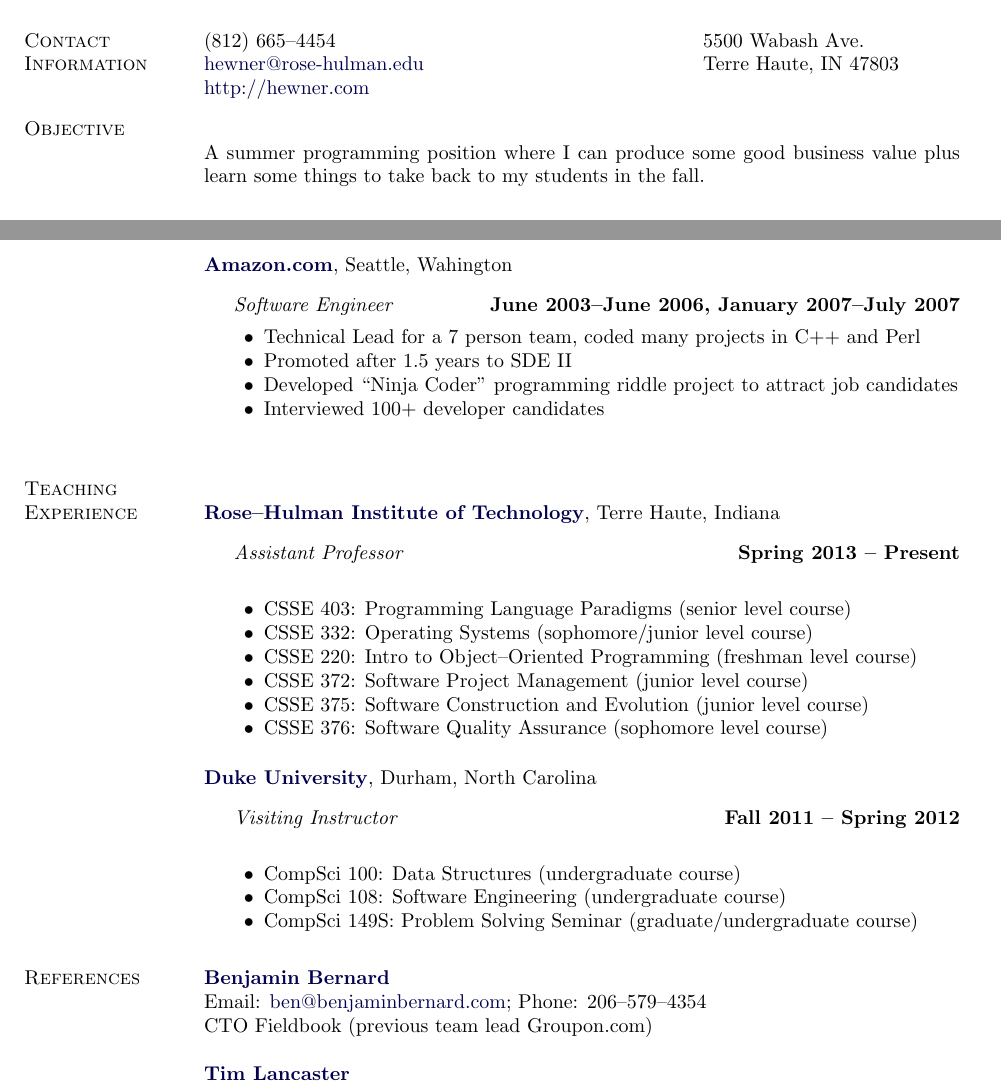
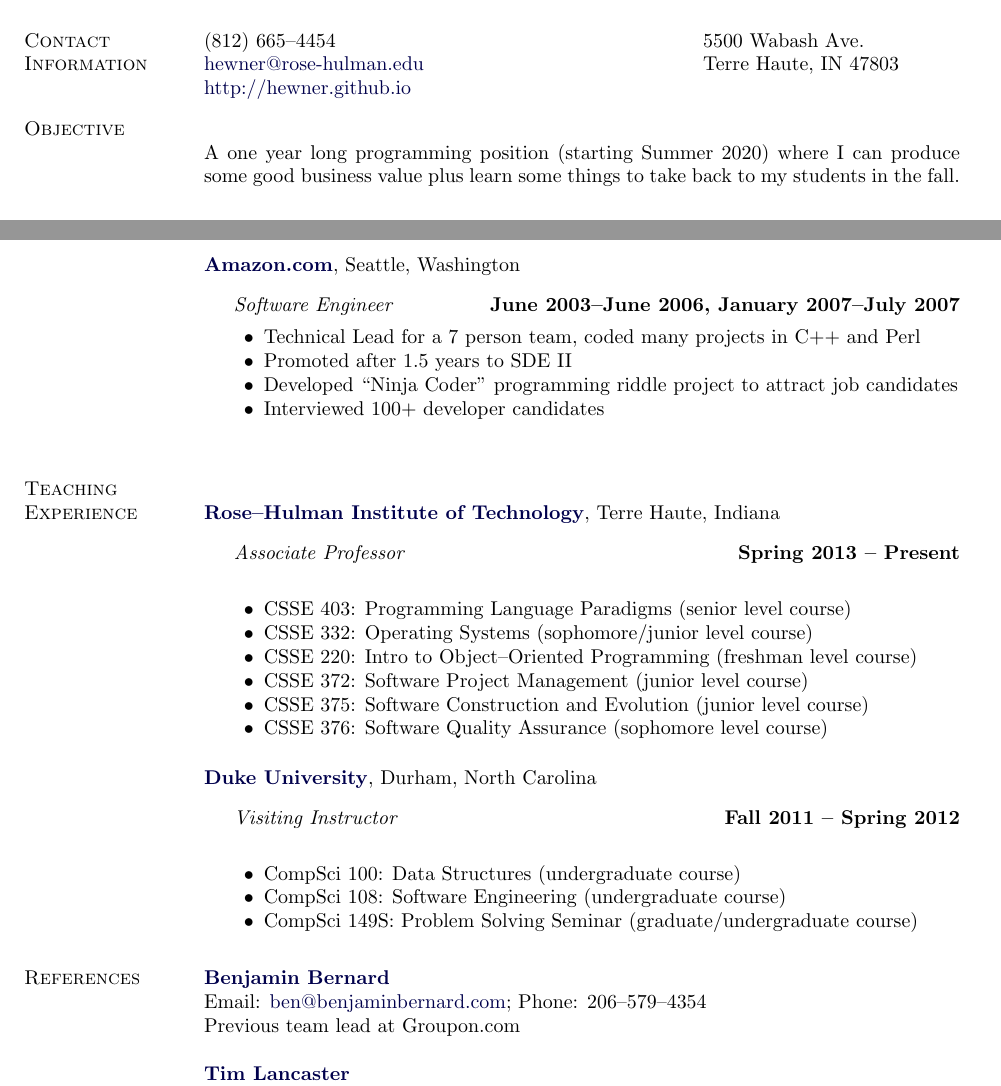
Before and after one commit to hewner/hewner.github.io, a LaTeX CV (cv/cv2-nonacademic.tex): two parts of pages 1 and 2 of 2, joined at a grey line, cut so that both start at the same text. Compiled offline with pdfLaTeX.

Commit message:
updating cvs

```diff
--- a/cv/cv2-nonacademic.tex
+++ b/cv/cv2-nonacademic.tex
@@ -234,12 +234,14 @@
 \begin{tabular}[t]{@{}p{\textwidth-\rcollength}p{\rcollength}}
 (812) 665--4454 & 5500 Wabash Ave. \\
 \email{hewner@rose-hulman.edu} & Terre Haute, IN 47803 \\
-\href{http://hewner.com}{http://hewner.com} & \\
+\href{http://hewner.github.io}{http://hewner.github.io} & \\
 \end{tabular}
 
 \section{Objective}
 
-A summer programming position where I can produce some good business value plus learn some things to take back to my students in the fall.
+A one year long programming position (starting Summer 2020) where I
+can produce some good business value plus learn some things to take
+back to my students in the fall.
 % \begin{innerlist}
 % \item More information and auxiliary documents can be found at\\\url{http://www.tedpavlic.com/jobsearch/}
 % \end{innerlist}
@@ -367,7 +369,7 @@
 
 
 \href{http://amazon.com}{\textbf{Amazon.com}},
-Seattle, Wahington
+Seattle, Washington
 \begin{outerlist}
 \item[] \textit{Software Engineer}%
     \hfill \textbf{June 2003--June 2006, January 2007--July 2007}
@@ -386,7 +388,7 @@
 \href{http://www.rose-hulman.edu}{\textbf{Rose--Hulman Institute of Technology}},
 Terre Haute, Indiana
 \begin{outerlist}
-\item[] \textit{Assistant Professor}%
+\item[] \textit{Associate Professor}%
     \hfill \textbf{Spring 2013 -- Present}\\
     \begin{innerlist}
     \item CSSE 403: Programming Language Paradigms (senior level course)
@@ -418,7 +420,7 @@
 %
 \href{https://www.linkedin.com/profile/view?id=5565225&authType=NAME_SEARCH&authToken=4hwD&locale=en_US&srchid=56056361421849587692&srchindex=1&srchtotal=188&trk=vsrp_people_res_name&trkInfo=VSRPsearchId%3A56056361421849587692%2CVSRPtargetId%3A5565225%2CVSRPcmpt%3Aprimary}{\textbf{Benjamin Bernard}}
 \\ Email: \email{ben@benjaminbernard.com}; Phone: 206--579--4354
-\\ CTO Fieldbook (previous team lead Groupon.com)
+\\ Previous team lead at Groupon.com
 
 
 \blankline
```
Also changed, not shown: cv/cv2.tex (+2 -2 lines), cv/cv2-nonacademic.pdf, cv/cv2.pdf.
